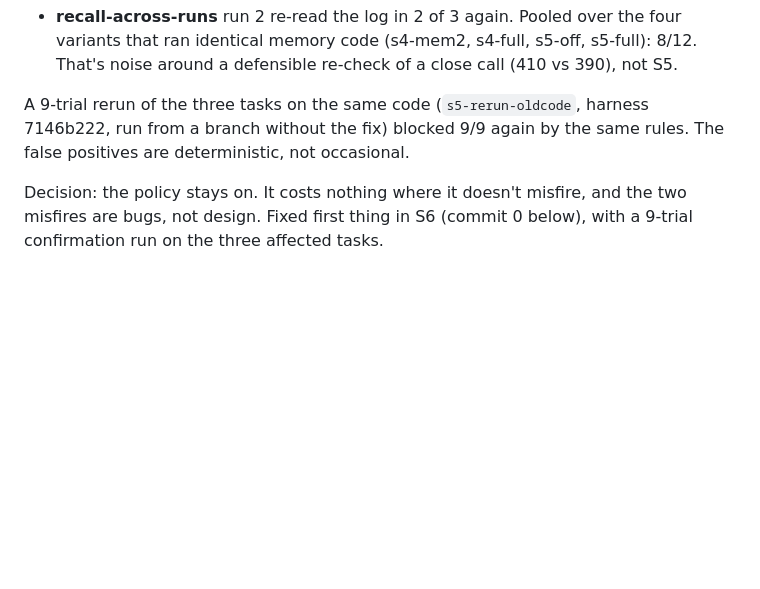
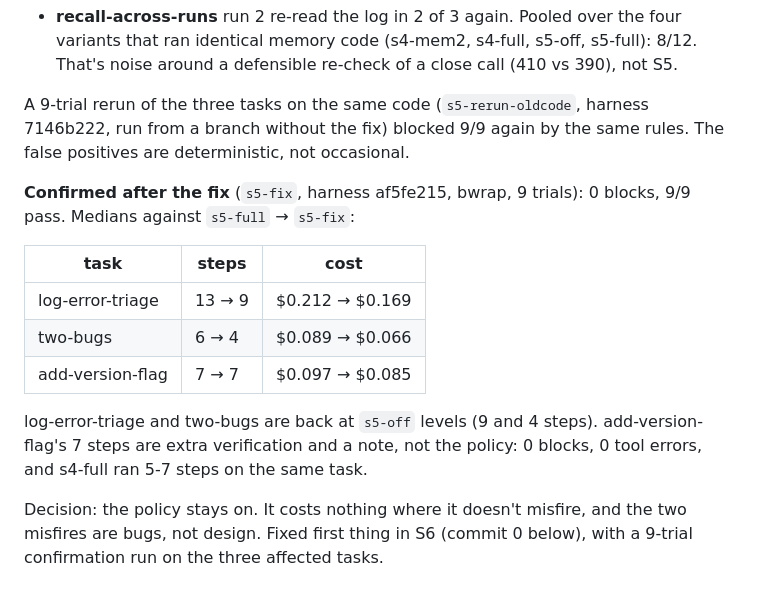
Before and after one commit to yz10923-beep/project-1, a Markdown page: docs/ROADMAP.md, the part around the change. Rendered like a GitHub page; blank space fills up the shorter version.

Commit message:
S5-fix confirmed: 0 blocks in 9 trials, steps back to policy-off levels
Co-Authored-By: Claude Opus 5.5 <noreply@anthropic.com>
Claude-Session: https://claude.ai/code/session_01RkGMMsWaHhuKyywqZn1UKB

```diff
--- a/docs/ROADMAP.md
+++ b/docs/ROADMAP.md
@@ -569,6 +569,19 @@ A 9-trial rerun of the three tasks on the same code (`s5-rerun-oldcode`, harness
 7146b222, run from a branch without the fix) blocked 9/9 again by the same rules. The
 false positives are deterministic, not occasional.
 
+**Confirmed after the fix** (`s5-fix`, harness af5fe215, bwrap, 9 trials): 0 blocks,
+9/9 pass. Medians against `s5-full` → `s5-fix`:
+
+| task | steps | cost |
+|---|---|---|
+| log-error-triage | 13 → 9 | $0.212 → $0.169 |
+| two-bugs | 6 → 4 | $0.089 → $0.066 |
+| add-version-flag | 7 → 7 | $0.097 → $0.085 |
+
+log-error-triage and two-bugs are back at `s5-off` levels (9 and 4 steps).
+add-version-flag's 7 steps are extra verification and a note, not the policy: 0 blocks,
+0 tool errors, and s4-full ran 5-7 steps on the same task.
+
 Decision: the policy stays on. It costs nothing where it doesn't misfire, and the two
 misfires are bugs, not design. Fixed first thing in S6 (commit 0 below), with a 9-trial
 confirmation run on the three affected tasks.
```
